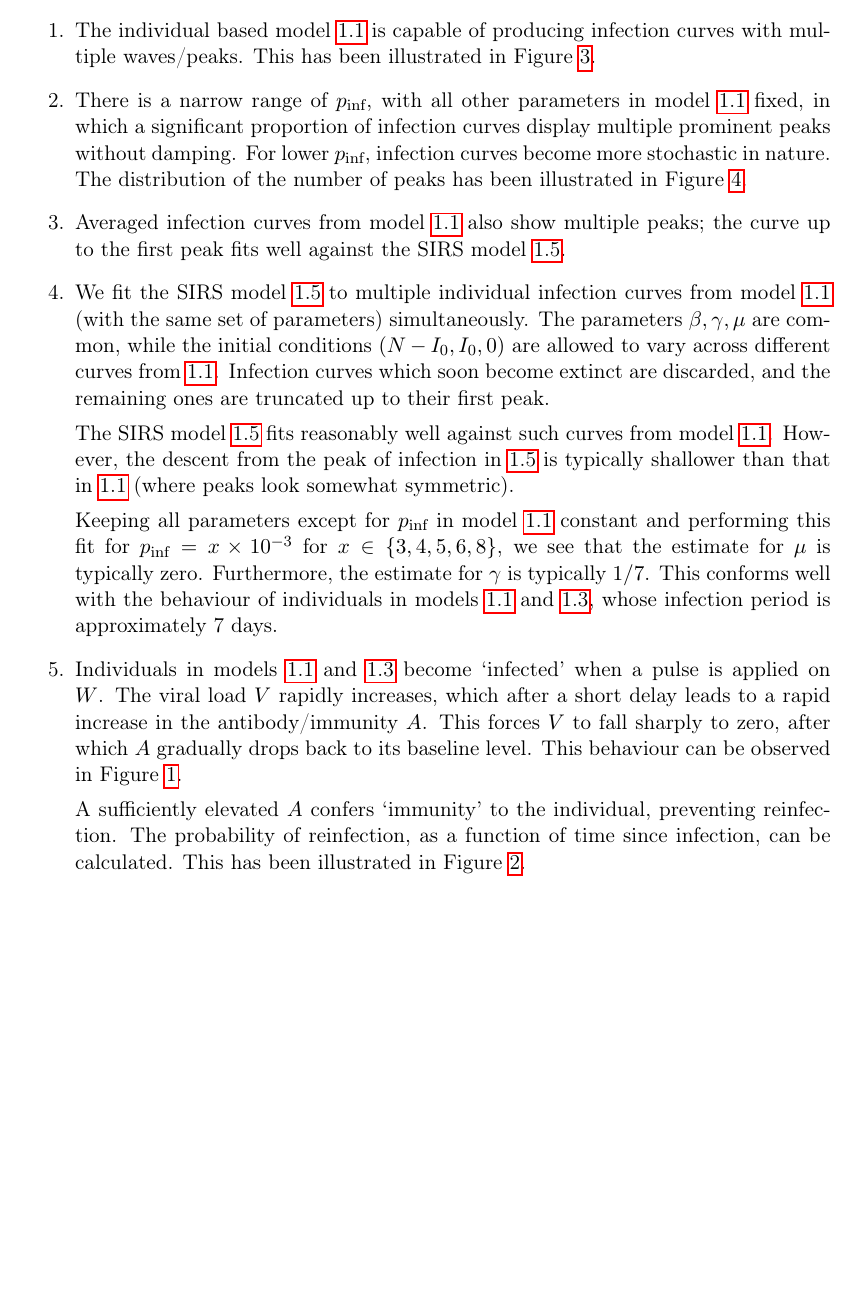
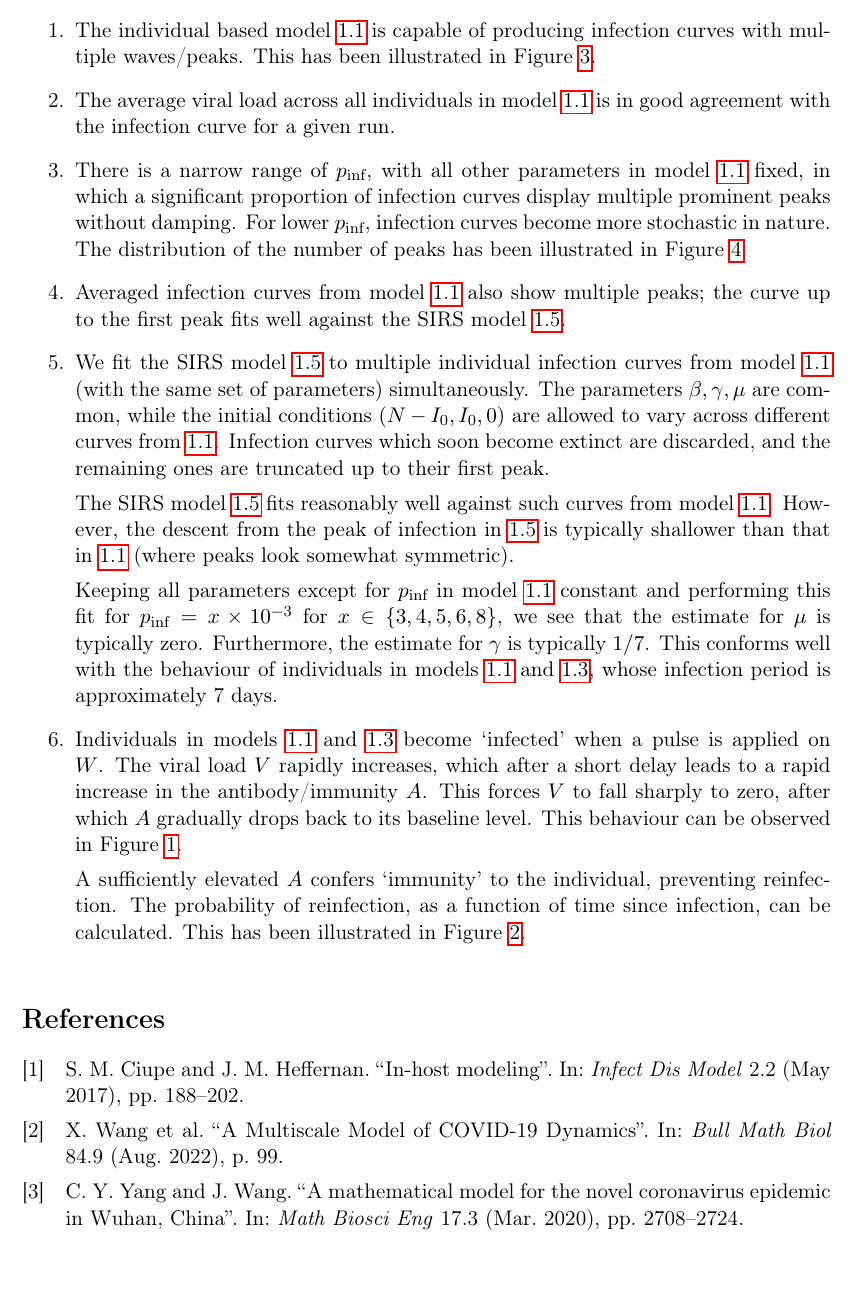
Before and after one commit to sahasatvik/multiscale, a LaTeX document (report/model.tex, which reads report/references.bib): part of page 6 of 9, cut so that both start at the same text, the shorter picture padded with empty space. The pictures show the PDF file report/model.pdf that the author committed with the source.

Commit message:
Added references

```diff
--- a/report/model.tex
+++ b/report/model.tex
@@ -336,6 +339,10 @@
         producing infection curves with multiple waves/peaks. This has been
         illustrated in Figure~\ref{fig:multiruns}.
 
+        \item The average viral load across all individuals in model
+        \ref{model:individual} is in good agreement with the infection curve
+        for a given run.
+
         \item There is a narrow range of $p_\text{inf}$, with all other
         parameters in model \ref{model:individual} fixed, in which a
         significant proportion of infection curves display multiple prominent
--- /dev/null
+++ b/report/references.bib
@@ -0,0 +4,5 @@
+   Journal="Bull Math Biol",
+   Year="2022",
+   Volume="84",
+   Number="9",
+   Pages="99",
@@ -0,0 +16,4 @@
+   Year="2017",
+   Volume="2",
+   Number="2",
+   Pages="188--202",
@@ -0,0 +25,8 @@
+   Title="{{A} mathematical model for the novel coronavirus epidemic in {W}uhan, {C}hina}",
+   Journal="Math Biosci Eng",
+   Year="2020",
+   Volume="17",
+   Number="3",
+   Pages="2708--2724",
+   Month="Mar"
+}
```
Also changed, not shown: report/model.pdf, report/model.tex (7 more changed lines), report/references.bib (15 more changed lines), 1 other file.
